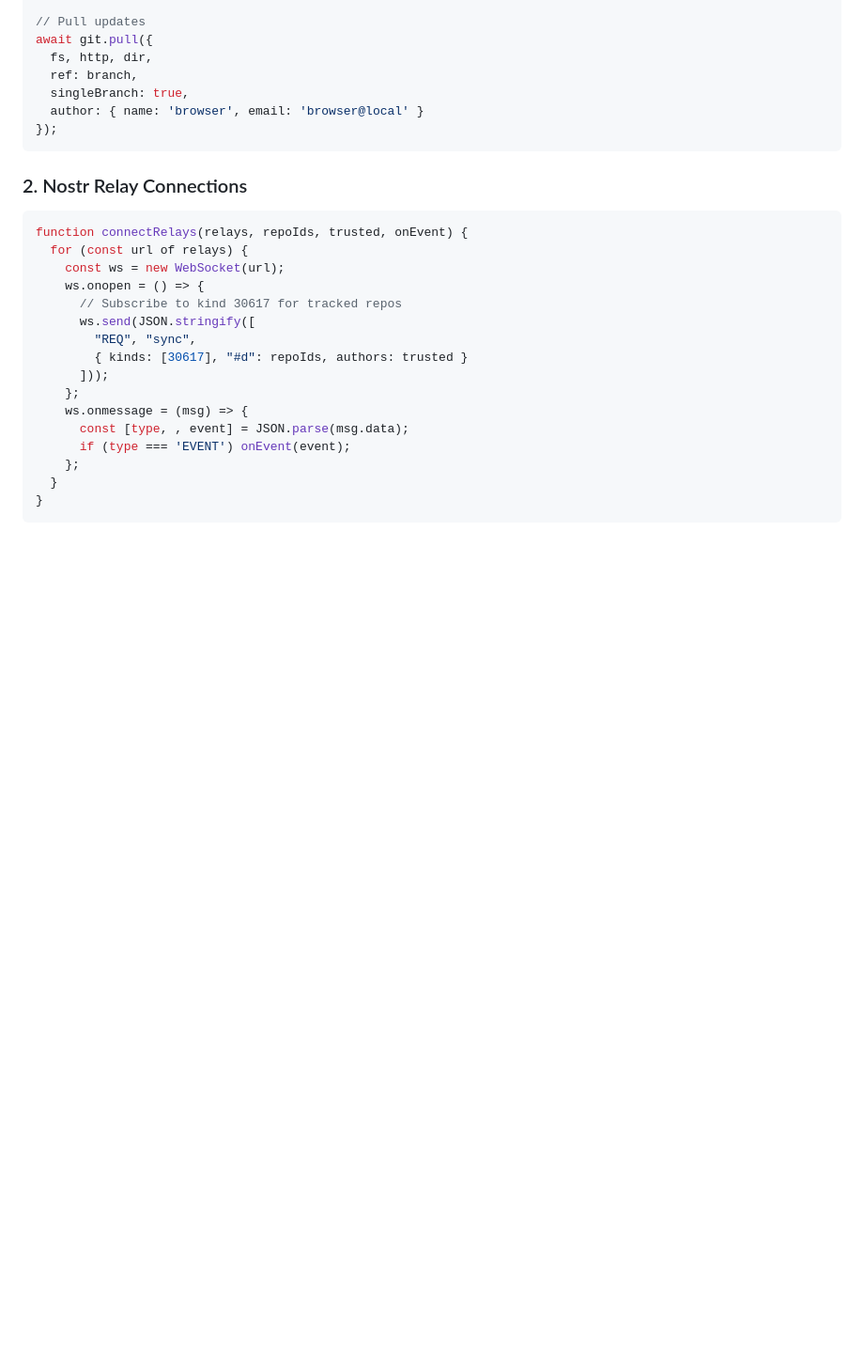
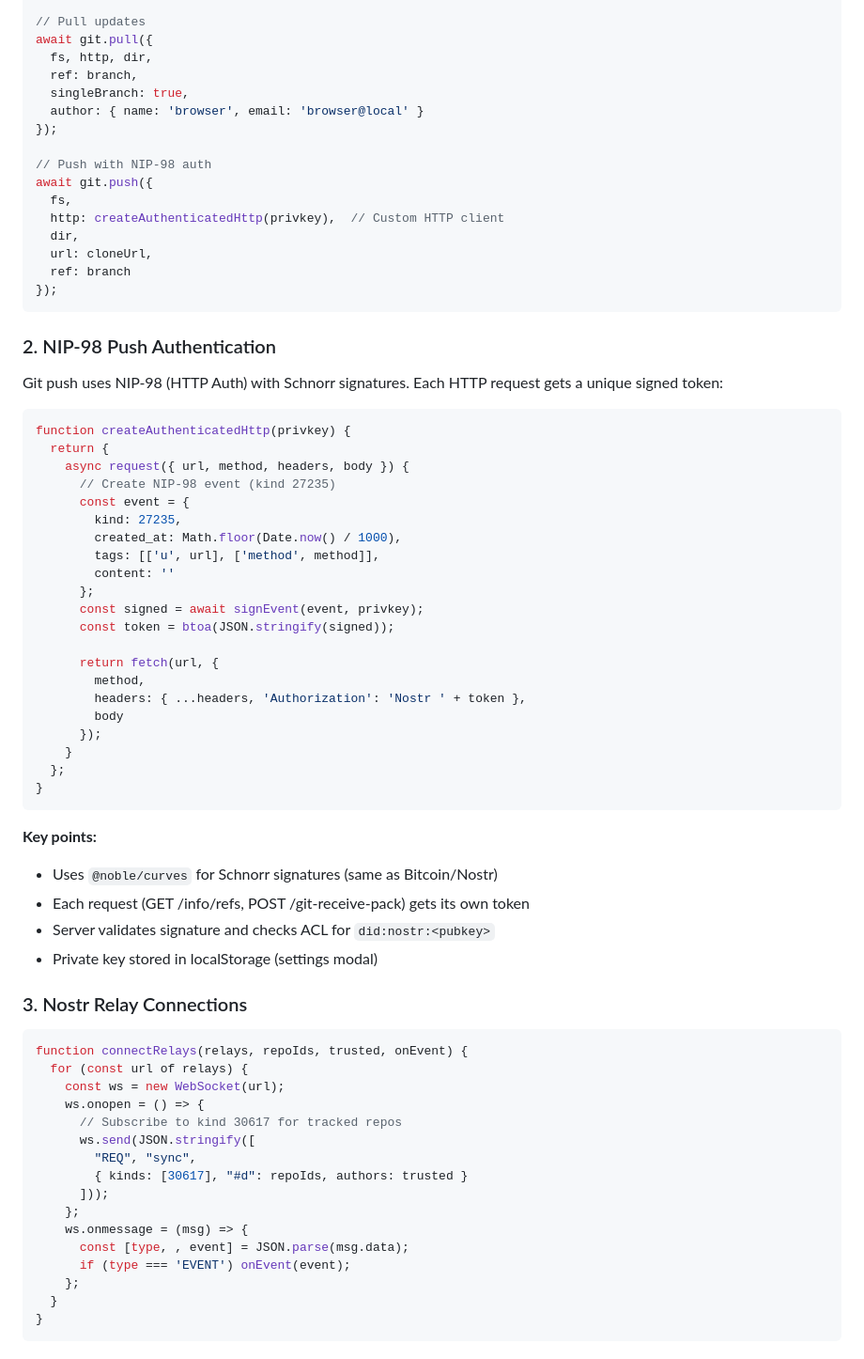
Before and after one commit to JavaScriptSolidServer/nostr-git-browser, a Markdown page: DESIGN.md, the part around one of its changes. Shown at 94% size. Drawn GitHub-style; blank space fills up the shorter version.

````diff
--- a/DESIGN.md
+++ b/DESIGN.md
@@ -160,9 +165,52 @@ await git.pull({
   singleBranch: true,
   author: { name: 'browser', email: 'browser@local' }
 });
+
+// Push with NIP-98 auth
+await git.push({
+  fs,
+  http: createAuthenticatedHttp(privkey),  // Custom HTTP client
+  dir,
+  url: cloneUrl,
+  ref: branch
+});
 ```
 
-### 2. Nostr Relay Connections
+### 2. NIP-98 Push Authentication
+
+Git push uses NIP-98 (HTTP Auth) with Schnorr signatures. Each HTTP request gets a unique signed token:
+
+```javascript
+function createAuthenticatedHttp(privkey) {
+  return {
+    async request({ url, method, headers, body }) {
+      // Create NIP-98 event (kind 27235)
+      const event = {
+        kind: 27235,
+        created_at: Math.floor(Date.now() / 1000),
+        tags: [['u', url], ['method', method]],
+        content: ''
+      };
+      const signed = await signEvent(event, privkey);
+      const token = btoa(JSON.stringify(signed));
+
+      return fetch(url, {
+        method,
+        headers: { ...headers, 'Authorization': 'Nostr ' + token },
+        body
+      });
+    }
+  };
+}
+```
+
+**Key points:**
+- Uses `@noble/curves` for Schnorr signatures (same as Bitcoin/Nostr)
+- Each request (GET /info/refs, POST /git-receive-pack) gets its own token
+- Server validates signature and checks ACL for `did:nostr:<pubkey>`
+- Private key stored in localStorage (settings modal)
+
+### 3. Nostr Relay Connections
 
 ```javascript
 function connectRelays(relays, repoIds, trusted, onEvent) {
````
Also changed, not shown: other parts of DESIGN.md (+26 -9 lines).
